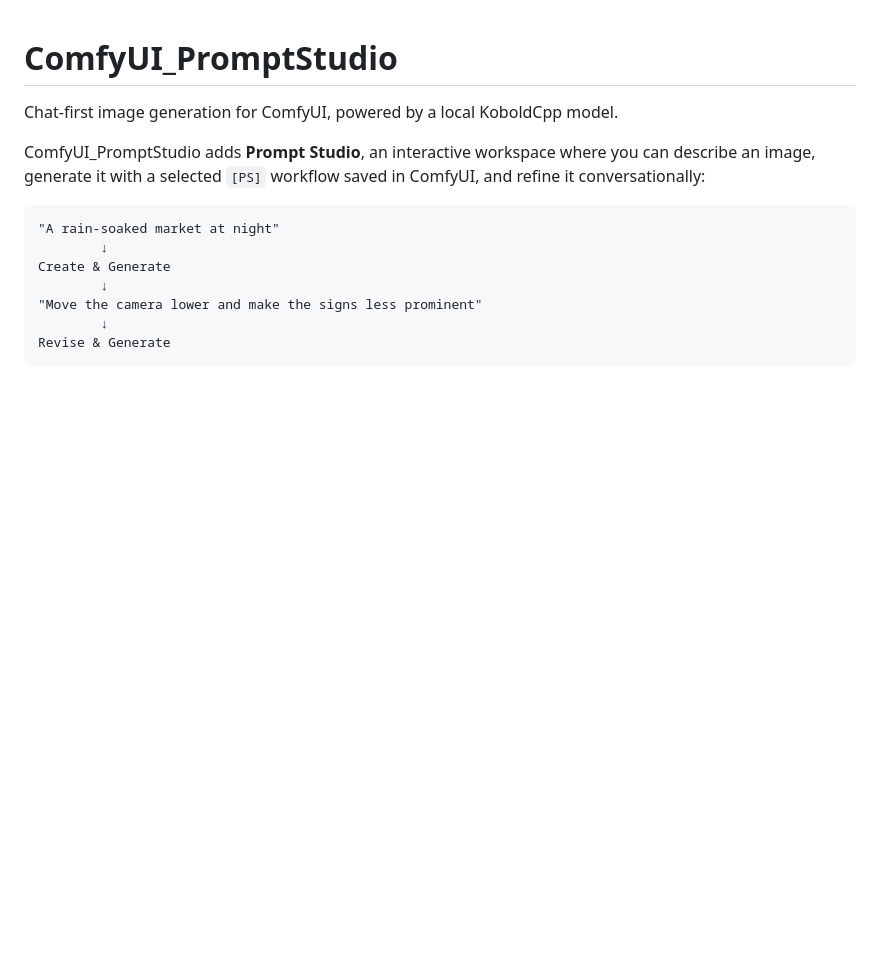
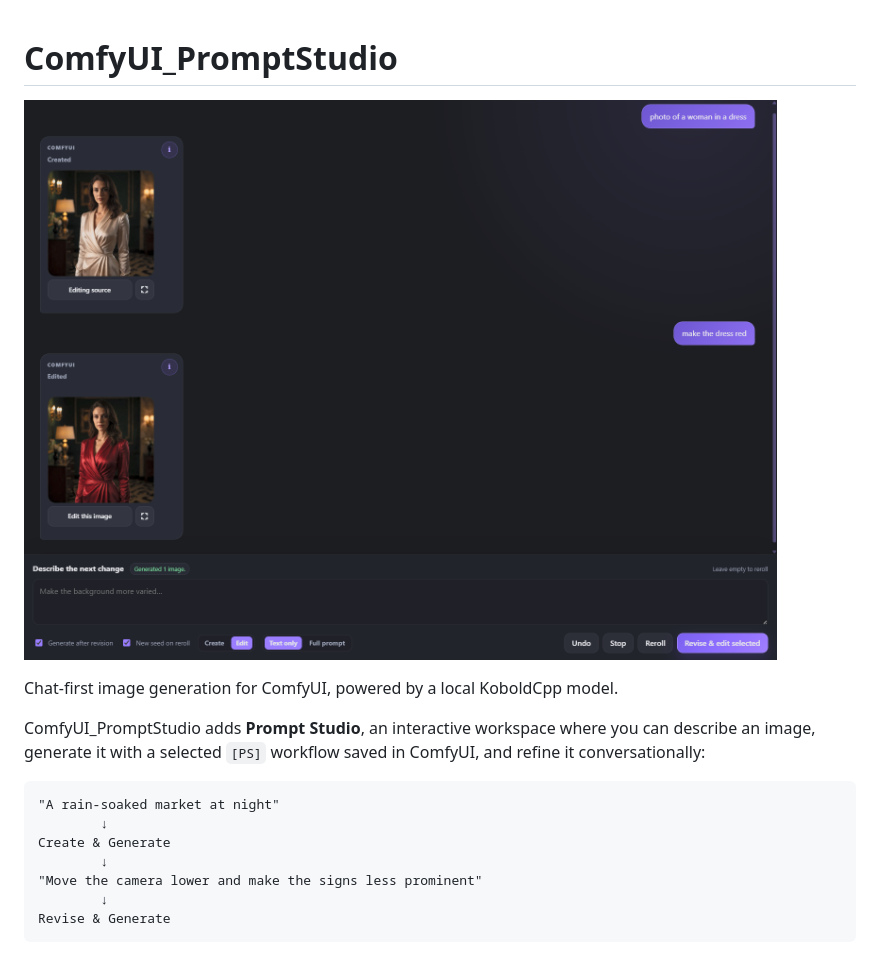
Before and after one commit to tiko13/ComfyUI_PromptStudio, a Markdown page: README.md, the part around the change. GitHub-like rendering; pictures changed too: docs/images/example1.png (added); blank space fills up the shorter version.

```diff
--- a/README.md
+++ b/README.md
@@ -1,4 +1,6 @@
 # ComfyUI_PromptStudio
+
+![ComfyUI Prompt Studio](docs/images/example1.png)
 
 Chat-first image generation for ComfyUI, powered by a local KoboldCpp model.
 
```
Also changed, not shown: 1 other file.
